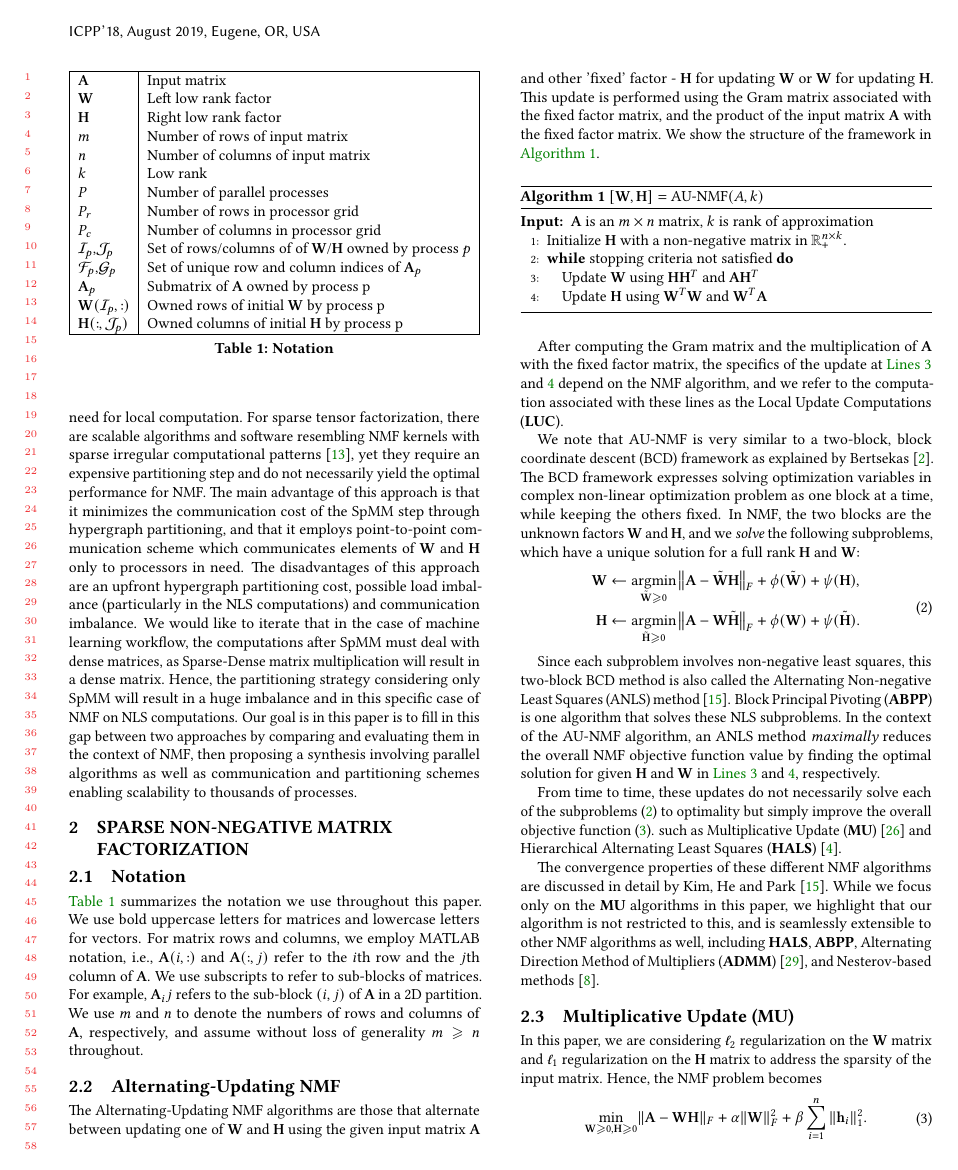
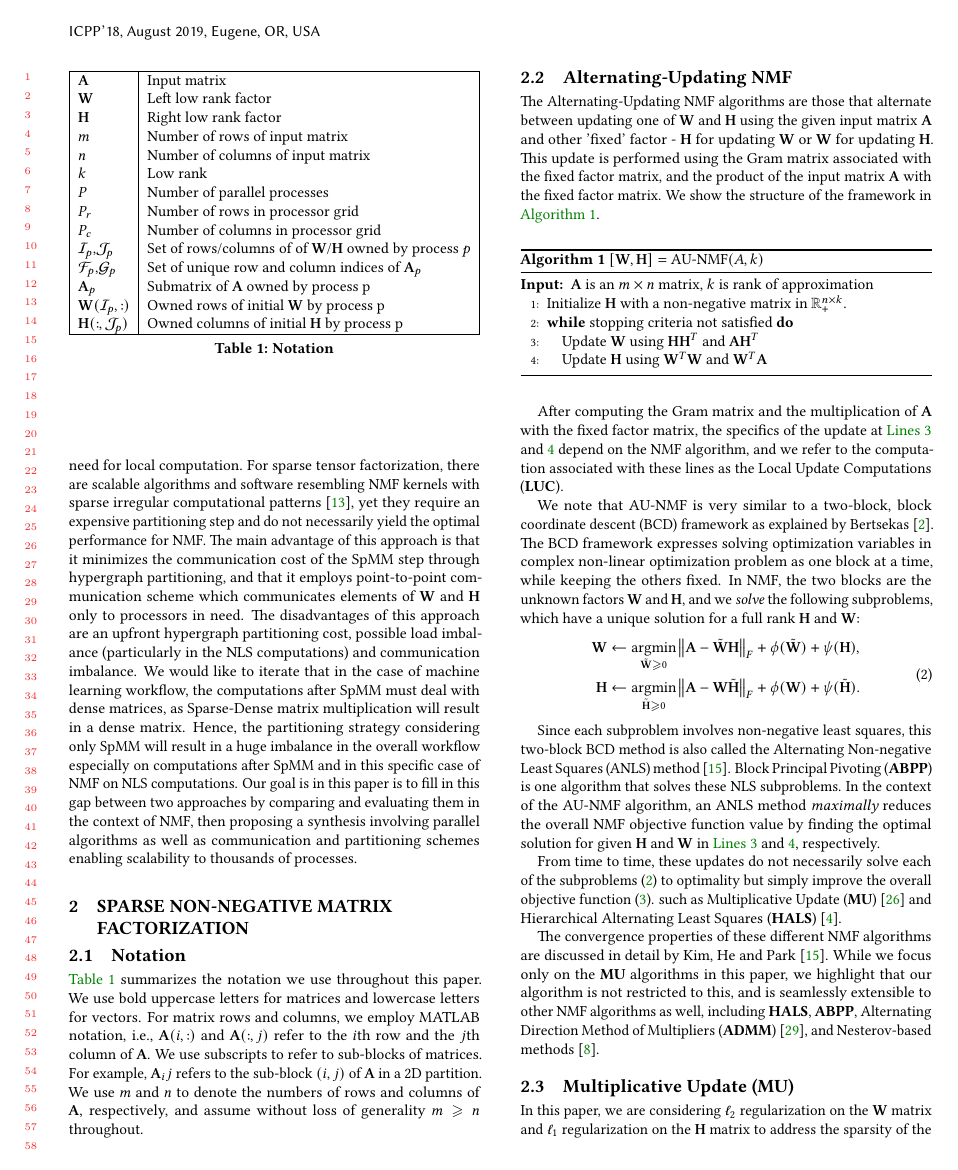
Before and after one commit to ramkikannan/planc, a LaTeX paper (latex/icpp18/icpp18.tex, which reads latex/icpp18/introduction.tex): page 2 of 9. Compiled offline with pdfLaTeX.

Commit message:
spmm dense introduction

```diff
--- a/latex/icpp18/introduction.tex
+++ b/latex/icpp18/introduction.tex
@@ -58,7 +58,7 @@ The main advantage of this approach is that it minimizes the communication cost
 The disadvantages of this approach are an upfront hypergraph partitioning cost, possible load imbalance~(particularly in the NLS
 computations) and communication imbalance. We would like to iterate that in the case of machine learning workflow, the
 computations after SpMM must deal with dense matrices, as Sparse-Dense matrix multiplication will result in a dense matrix.
-Hence, the partitioning strategy considering only SpMM will result in a huge imbalance and in this specific case of NMF on NLS computations.
+Hence, the partitioning strategy considering only SpMM will result in a huge imbalance in the overall workflow especially on computations after SpMM and in this specific case of NMF on NLS computations.
 Our goal is in this paper is to fill in this gap between two approaches by comparing and evaluating them in the context of NMF, then proposing a synthesis involving parallel algorithms as well as communication and partitioning schemes enabling scalability to thousands of processes.
 
 %To the best of our knowledge, the only high performance software available for parallelizing this computation is \mpifaun~\cite{KBP16MPIFAUN} which operates both on sparse and dense input matrices.
```
